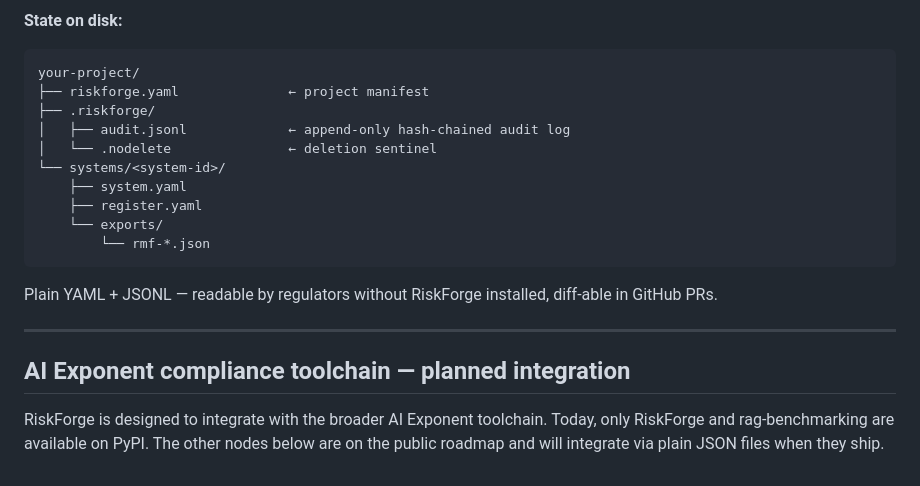
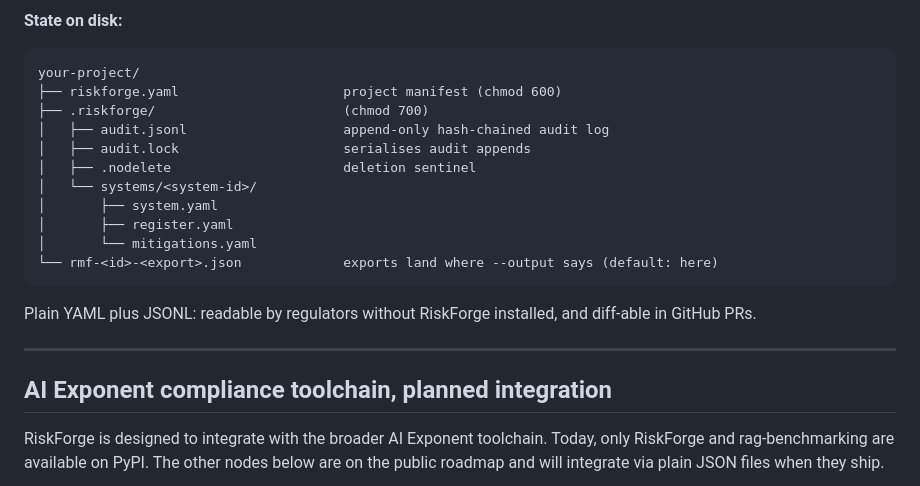
Before and after one commit to aiexponenthq/riskforge, a Markdown page: README.md, the part around one of its changes. GitHub-like rendering.

````diff
--- a/README.md
+++ b/README.md
@@ -103,22 +122,23 @@ graph TD
 
 ```
 your-project/
-├── riskforge.yaml              ← project manifest
-├── .riskforge/
-│   ├── audit.jsonl             ← append-only hash-chained audit log
-│   └── .nodelete               ← deletion sentinel
-└── systems/<system-id>/
-    ├── system.yaml
-    ├── register.yaml
-    └── exports/
-        └── rmf-*.json
+├── riskforge.yaml                     project manifest (chmod 600)
+├── .riskforge/                        (chmod 700)
+│   ├── audit.jsonl                    append-only hash-chained audit log
+│   ├── audit.lock                     serialises audit appends
+│   ├── .nodelete                      deletion sentinel
+│   └── systems/<system-id>/
+│       ├── system.yaml
+│       ├── register.yaml
+│       └── mitigations.yaml
+└── rmf-<id>-<export>.json             exports land where --output says (default: here)
 ```
 
-Plain YAML + JSONL — readable by regulators without RiskForge installed, diff-able in GitHub PRs.
+Plain YAML plus JSONL: readable by regulators without RiskForge installed, and diff-able in GitHub PRs.
 
 ---
 
-## AI Exponent compliance toolchain — planned integration
+## AI Exponent compliance toolchain, planned integration
 
 RiskForge is designed to integrate with the broader AI Exponent toolchain. Today, only RiskForge and rag-benchmarking are available on PyPI. The other nodes below are on the public roadmap and will integrate via plain JSON files when they ship.
 
````
Also changed, not shown: other parts of README.md (+36 -17 lines), CHANGELOG.md (+1 -0 lines).
